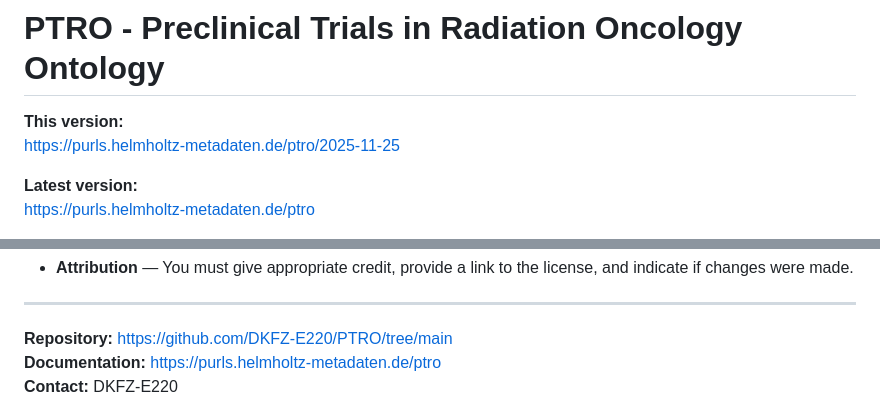
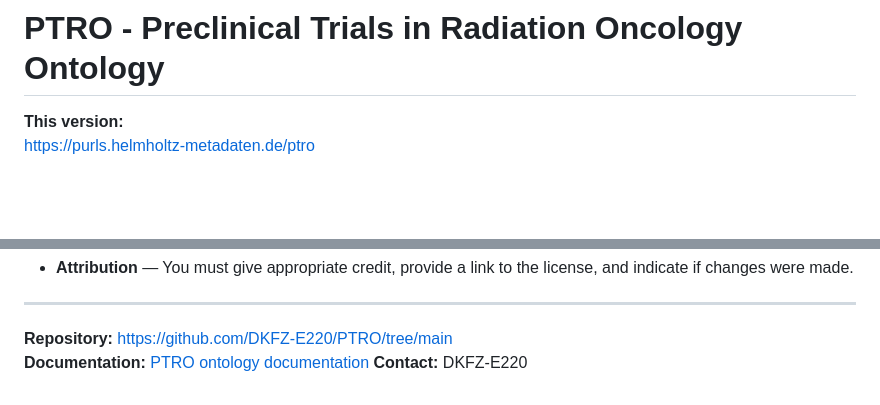
Before and after one commit to DKFZ-E220/PTRO, a Markdown page: README.md, 2 parts joined by grey strips. GitHub-like rendering; blank space fills up the shorter version.

```diff
--- a/README.md
+++ b/README.md
@@ -1,9 +1,6 @@
 # PTRO - Preclinical Trials in Radiation Oncology Ontology
 
 **This version:**
-https://purls.helmholtz-metadaten.de/ptro/2025-11-25
-
-**Latest version:**
 https://purls.helmholtz-metadaten.de/ptro
 
 **Revision:**
@@ -155,5 +152,5 @@ Under the following terms:
 ---
 
 **Repository:** https://github.com/DKFZ-E220/PTRO/tree/main
-**Documentation:** https://purls.helmholtz-metadaten.de/ptro
+**Documentation:** [PTRO ontology documentation](README.md)
 **Contact:** DKFZ-E220
```
Also changed, not shown: other parts of README.md (+2 -2 lines).
